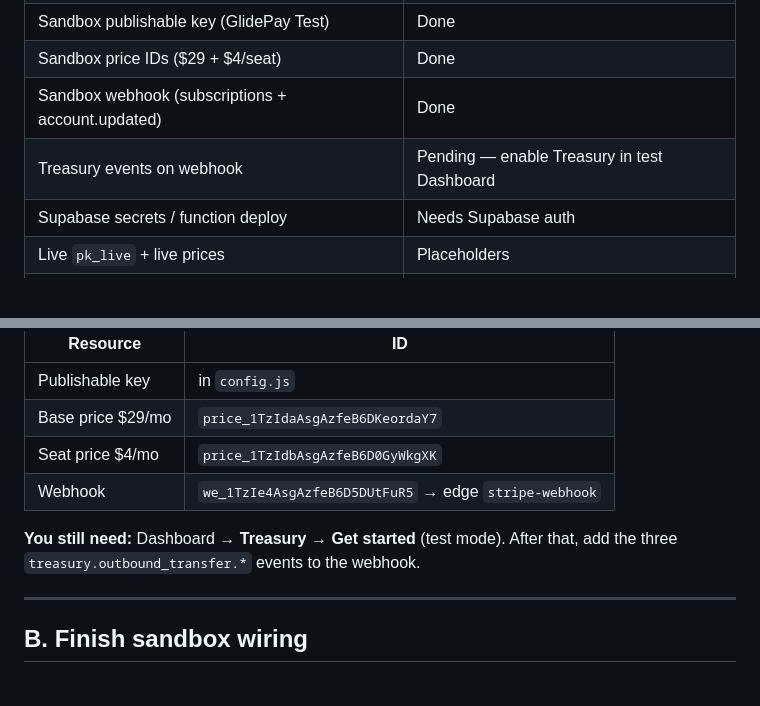
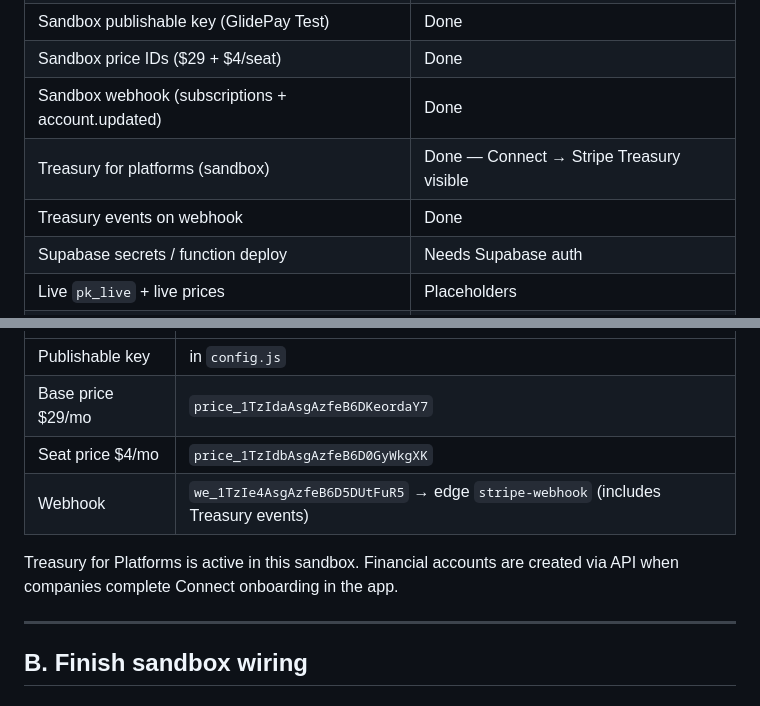
Before and after one commit to RealAdaptivity/AeroPay, a Markdown page: GO_LIVE.md, 2 parts joined by grey strips. GitHub-like rendering; blank space fills up the shorter version.

Commit message:
Docs: Treasury for Platforms active; webhook events enabled
Co-authored-by: Michael Robert Smith <RealAdaptivity@users.noreply.github.com>

```diff
--- a/GO_LIVE.md
+++ b/GO_LIVE.md
@@ -13,7 +13,8 @@ Domain **glidepay.org** is live on GitHub Pages. This checklist wires the fresh
 | Sandbox publishable key (GlidePay Test) | Done |
 | Sandbox price IDs ($29 + $4/seat) | Done |
 | Sandbox webhook (subscriptions + account.updated) | Done |
-| Treasury events on webhook | Pending — enable Treasury in test Dashboard |
+| Treasury for platforms (sandbox) | Done — Connect → Stripe Treasury visible |
+| Treasury events on webhook | Done |
 | Supabase secrets / function deploy | Needs Supabase auth |
 | Live `pk_live` + live prices | Placeholders |
 | Treasury for platforms (live) | Apply in Dashboard after sandbox validation |
@@ -29,9 +30,9 @@ Using **GlidePay Test** (`acct_1TkoXCAsgAzfeB6D`).
 | Publishable key | in `config.js` |
 | Base price $29/mo | `price_1TzIdaAsgAzfeB6DKeordaY7` |
 | Seat price $4/mo | `price_1TzIdbAsgAzfeB6D0GyWkgXK` |
-| Webhook | `we_1TzIe4AsgAzfeB6D5DUtFuR5` → edge `stripe-webhook` |
+| Webhook | `we_1TzIe4AsgAzfeB6D5DUtFuR5` → edge `stripe-webhook` (includes Treasury events) |
 
-**You still need:** Dashboard → **Treasury → Get started** (test mode). After that, add the three `treasury.outbound_transfer.*` events to the webhook.
+Treasury for Platforms is active in this sandbox. Financial accounts are created via API when companies complete Connect onboarding in the app.
 
 ---
 
```
